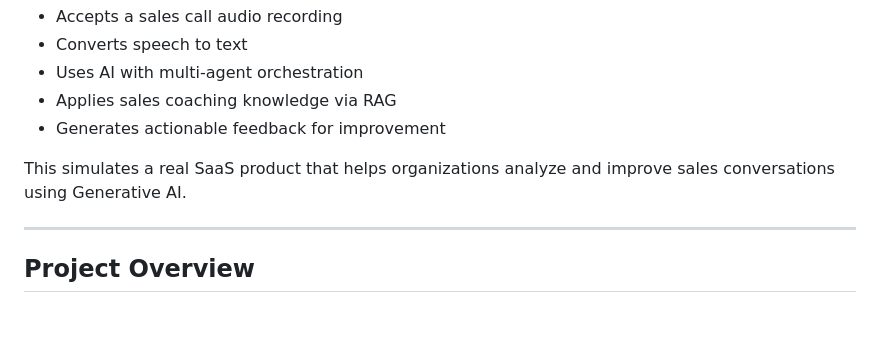
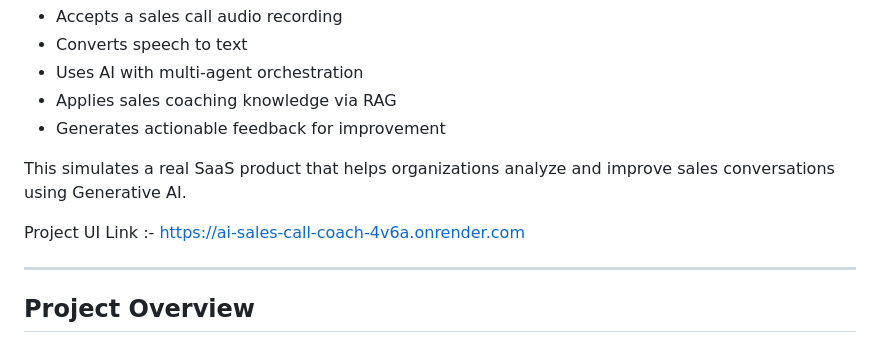
Before and after one commit to shabbu8111999/AI_Sales_Call_Coach, a Markdown page: README.md, the part around the change. GitHub-like rendering; blank space fills up the shorter version.

```diff
--- a/README.md
+++ b/README.md
@@ -11,6 +11,8 @@ The goal of this project is to build an AI-powered web platform that:
 - Generates actionable feedback for improvement
 
 This simulates a real SaaS product that helps organizations analyze and improve sales conversations using Generative AI.
+
+Project UI Link :- https://ai-sales-call-coach-4v6a.onrender.com
 
 ---
 
```
